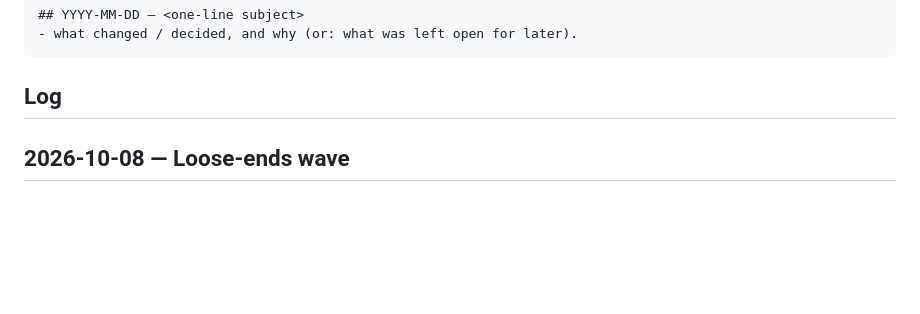
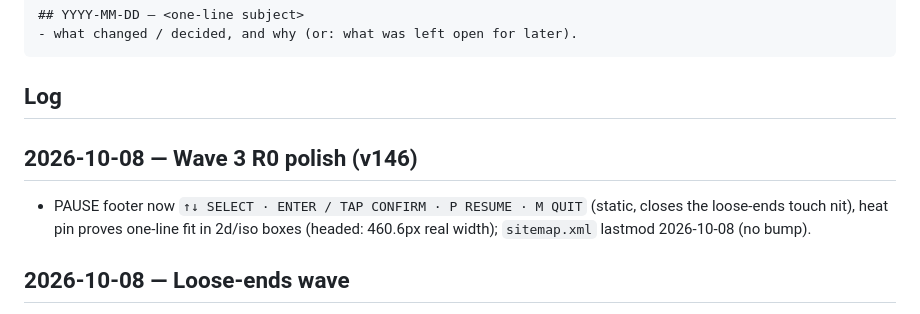
Before and after one commit to HMarzban/fusegrid, a Markdown page: MEMORY.md, the part around the change. GitHub-like rendering; blank space fills up the shorter version.

Commit message:
Log wave-3 R0 polish in MEMORY.md.
Co-Authored-By: Claude Opus 5.5 <noreply@anthropic.com>

````diff
--- a/MEMORY.md
+++ b/MEMORY.md
@@ -15,6 +15,9 @@ append an entry when it makes a non-trivial change.
 ```
 
 ## Log
+
+## 2026-10-08 — Wave 3 R0 polish (v146)
+- PAUSE footer now `↑↓ SELECT · ENTER / TAP CONFIRM · P RESUME · M QUIT` (static, closes the loose-ends touch nit), heat pin proves one-line fit in 2d/iso boxes (headed: 460.6px real width); `sitemap.xml` lastmod 2026-10-08 (no bump).
 
 ## 2026-10-08 — Loose-ends wave
 - Rebased onto PR #1 (`ad1a9c4`) + CHANGELOG commit; T2a docs (`db5dfff`); T3 dead DOM HUD cut (v144); browser audits A/B found one minor (touch pause pill over HUD score, fixed v145) and one nit (PAUSE footer hint is keyboard-only on touch, left open).
````
